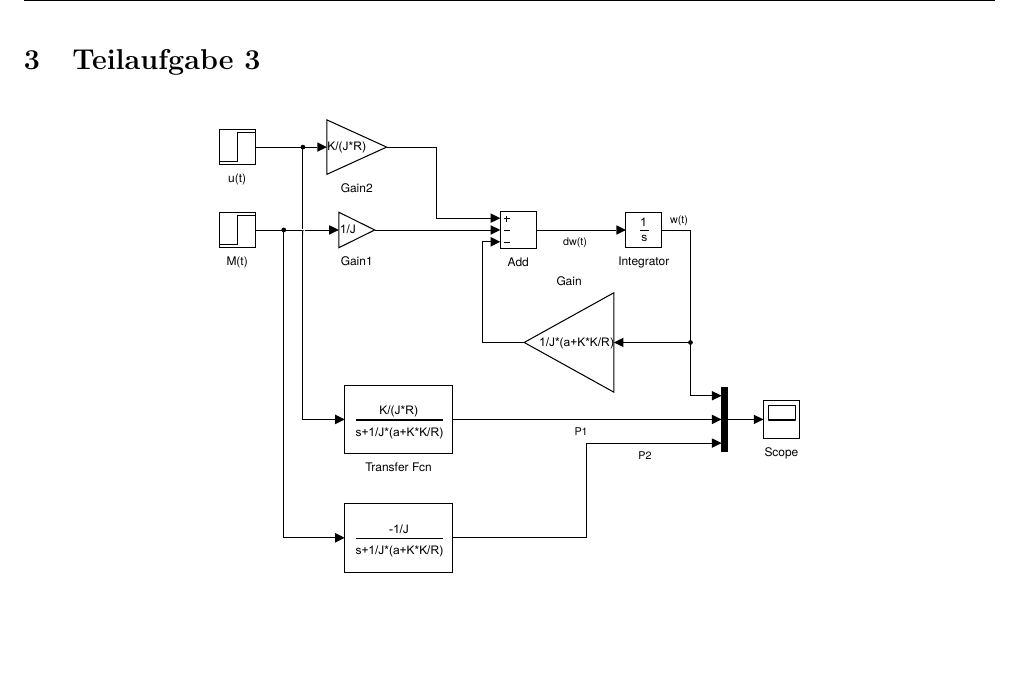
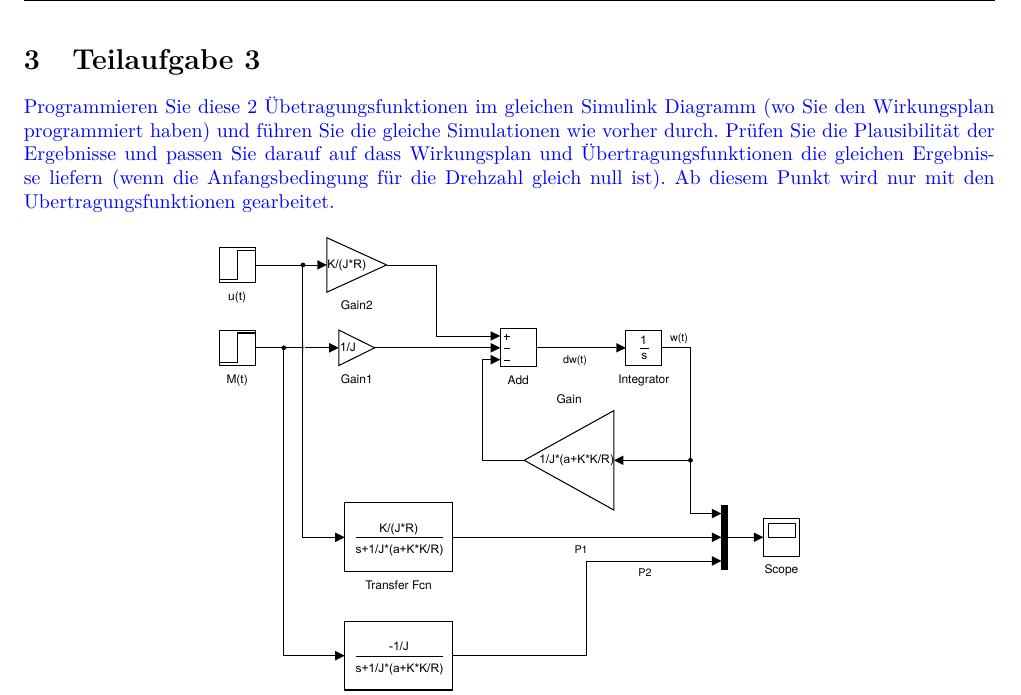
Before and after one commit to daniw/rt-l, a LaTeX document (prep/doc.tex, which reads prep/03/03.tex): part of page 5 of 30, cut so that both start at the same text, the shorter picture padded with empty space. Compiled offline with pdfLaTeX.

Commit message:
Aufgabe 3

```diff
--- a/prep/03/03.tex
+++ b/prep/03/03.tex
@@ -1,4 +1,12 @@
 \section{Teilaufgabe 3}
+\begin{aufgabe}
+Programmieren Sie diese 2 Übetragungsfunktionen im gleichen Simulink Diagramm
+(wo Sie den Wirkungsplan programmiert haben) und führen Sie die gleiche
+Simulationen wie vorher durch. Prüfen Sie die Plausibilität der Ergebnisse
+und passen Sie darauf auf dass Wirkungsplan und Übertragungsfunktionen die
+gleichen Ergebnisse liefern (wenn die Anfangsbedingung für die Drehzahl gleich
+null ist). Ab diesem Punkt wird nur mit den Ubertragungsfunktionen gearbeitet.
+\end{aufgabe}
 \begin{figure}[h!]
     \centering
     \includegraphics[width=0.6\textwidth]{03/transfer.pdf}
```
